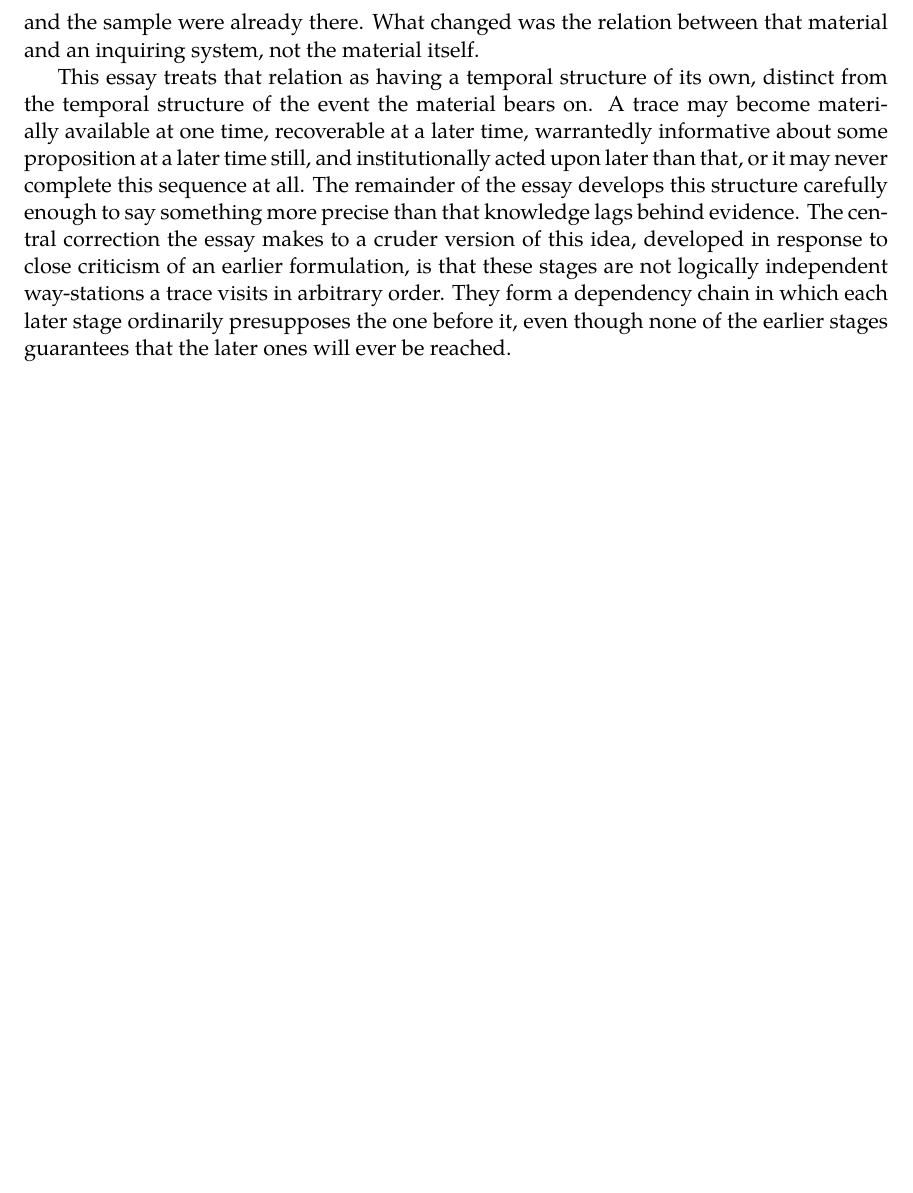
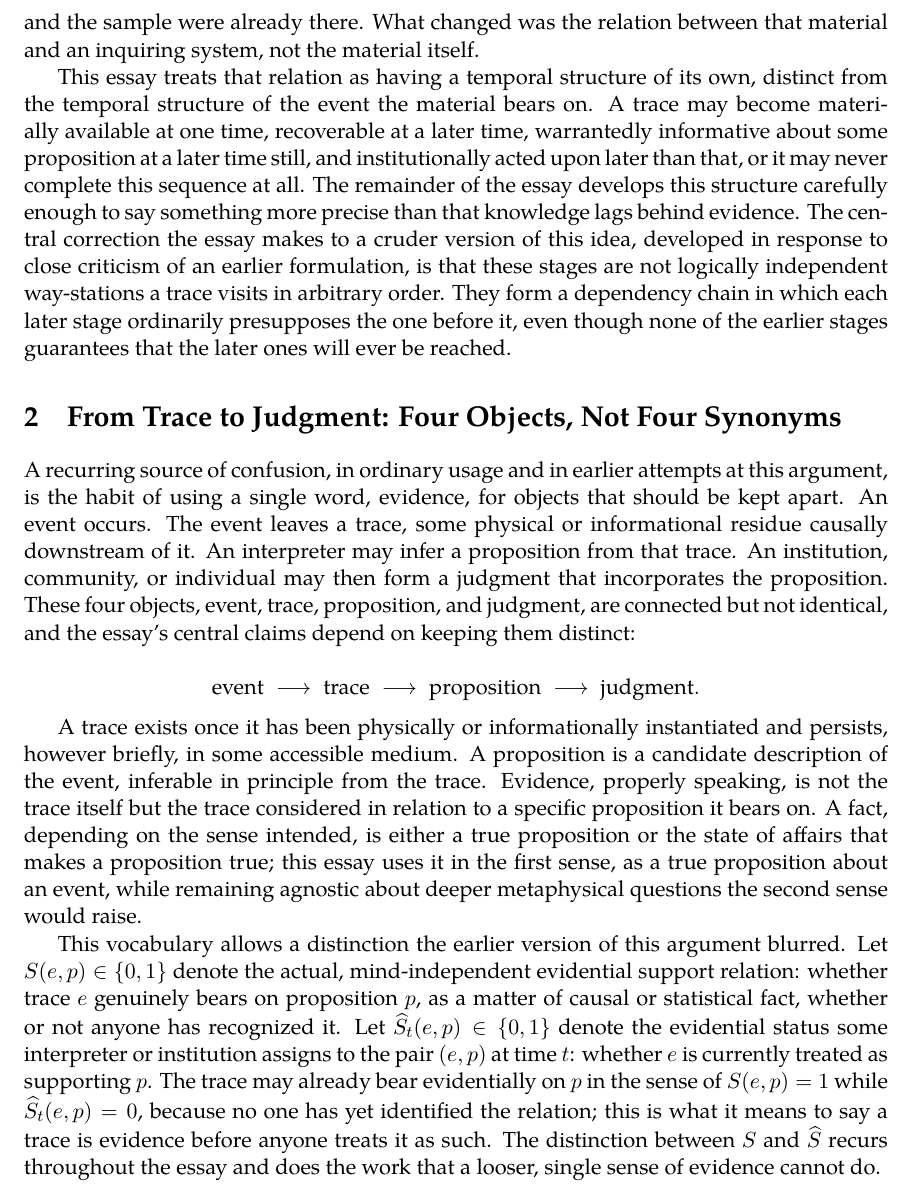
Before and after one commit to standardgalactic/laboratory, a LaTeX paper (latency-of-evidence.tex): part of page 2 of 2, cut so that both start at the same text, the shorter picture padded with empty space. Compiled offline with XeLaTeX.

Commit message:
Expand latency-of-evidence: From Trace to Judgment: Four Objects, Not Four Synonyms

```diff
--- a/latency-of-evidence.tex
+++ b/latency-of-evidence.tex
@@ -25,4 +25,16 @@ It is tempting to treat discovery as a moment at which something new comes into
 
 This essay treats that relation as having a temporal structure of its own, distinct from the temporal structure of the event the material bears on. A trace may become materially available at one time, recoverable at a later time, warrantedly informative about some proposition at a later time still, and institutionally acted upon later than that, or it may never complete this sequence at all. The remainder of the essay develops this structure carefully enough to say something more precise than that knowledge lags behind evidence. The central correction the essay makes to a cruder version of this idea, developed in response to close criticism of an earlier formulation, is that these stages are not logically independent way-stations a trace visits in arbitrary order. They form a dependency chain in which each later stage ordinarily presupposes the one before it, even though none of the earlier stages guarantees that the later ones will ever be reached.
 
+\section{From Trace to Judgment: Four Objects, Not Four Synonyms}
+
+A recurring source of confusion, in ordinary usage and in earlier attempts at this argument, is the habit of using a single word, evidence, for objects that should be kept apart. An event occurs. The event leaves a trace, some physical or informational residue causally downstream of it. An interpreter may infer a proposition from that trace. An institution, community, or individual may then form a judgment that incorporates the proposition. These four objects, event, trace, proposition, and judgment, are connected but not identical, and the essay's central claims depend on keeping them distinct:
+
+\[
+\text{event} \;\longrightarrow\; \text{trace} \;\longrightarrow\; \text{proposition} \;\longrightarrow\; \text{judgment}.
+\]
+
+A trace exists once it has been physically or informationally instantiated and persists, however briefly, in some accessible medium. A proposition is a candidate description of the event, inferable in principle from the trace. Evidence, properly speaking, is not the trace itself but the trace considered in relation to a specific proposition it bears on. A fact, depending on the sense intended, is either a true proposition or the state of affairs that makes a proposition true; this essay uses it in the first sense, as a true proposition about an event, while remaining agnostic about deeper metaphysical questions the second sense would raise.
+
+This vocabulary allows a distinction the earlier version of this argument blurred. Let $S(e,p) \in \{0,1\}$ denote the actual, mind-independent evidential support relation: whether trace $e$ genuinely bears on proposition $p$, as a matter of causal or statistical fact, whether or not anyone has recognized it. Let $\widehat S_t(e,p) \in \{0,1\}$ denote the evidential status some interpreter or institution assigns to the pair $(e,p)$ at time $t$: whether $e$ is currently treated as supporting $p$. The trace may already bear evidentially on $p$ in the sense of $S(e,p)=1$ while $\widehat S_t(e,p)=0$, because no one has yet identified the relation; this is what it means to say a trace is evidence before anyone treats it as such. The distinction between $S$ and $\widehat S$ recurs throughout the essay and does the work that a looser, single sense of evidence cannot do.
+
 \end{document}
```
